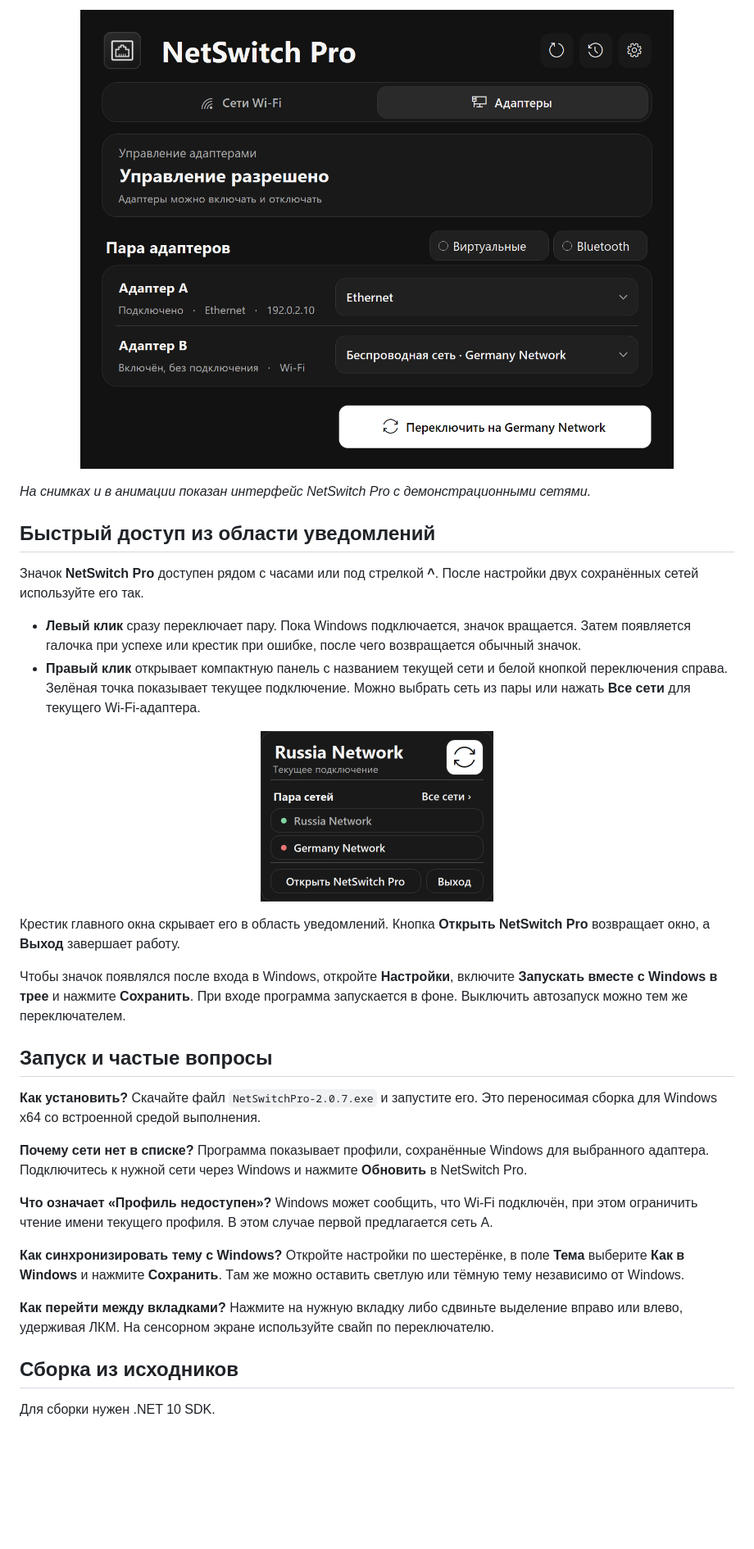
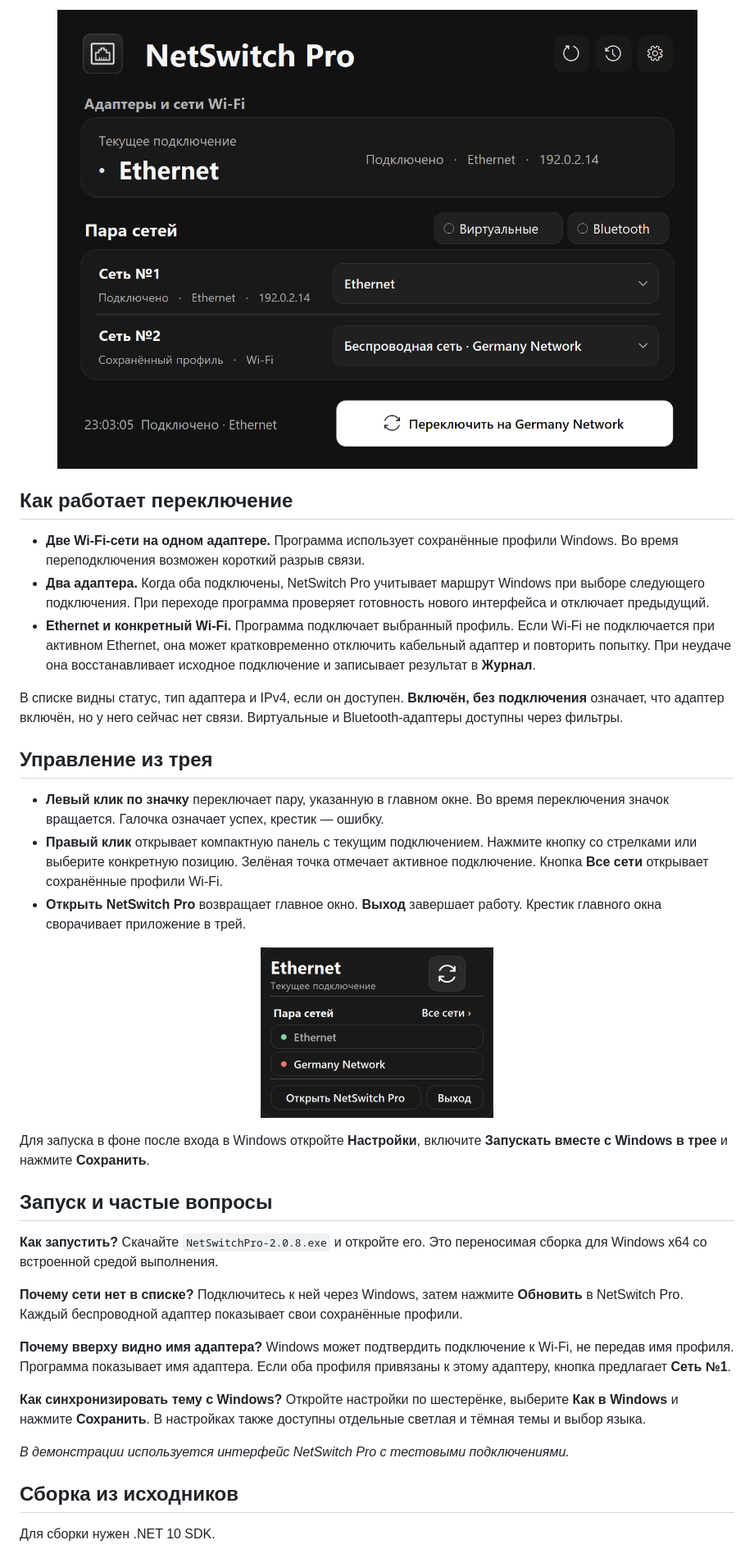
Before and after one commit to timenti/NetSwitchPro, a Markdown page: README.md, the part around one of its changes. Shown at 82% size. GitHub-like rendering; pictures changed too: docs/images/adapters.png, docs/images/tray.png; blank space fills up the shorter version.

Commit message:
Release NetSwitch Pro 2.0.8 with a unified connection pair

```diff
--- a/README.md
+++ b/README.md
@@ -55,12 +43,17 @@
 </p>
 
-*На снимках и в анимации показан интерфейс NetSwitch Pro с демонстрационными сетями.*
+## Как работает переключение
 
-## Быстрый доступ из области уведомлений
+- **Две Wi‑Fi-сети на одном адаптере.** Программа использует сохранённые профили Windows. Во время переподключения возможен короткий разрыв связи.
+- **Два адаптера.** Когда оба подключены, NetSwitch Pro учитывает маршрут Windows при выборе следующего подключения. При переходе программа проверяет готовность нового интерфейса и отключает предыдущий.
+- **Ethernet и конкретный Wi‑Fi.** Программа подключает выбранный профиль. Если Wi‑Fi не подключается при активном Ethernet, она может кратковременно отключить кабельный адаптер и повторить попытку. При неудаче она восстанавливает исходное подключение и записывает результат в **Журнал**.
 
-Значок **NetSwitch Pro** доступен рядом с часами или под стрелкой **^**. После настройки двух сохранённых сетей используйте его так.
+В списке видны статус, тип адаптера и IPv4, если он доступен. **Включён, без подключения** означает, что адаптер включён, но у него сейчас нет связи. Виртуальные и Bluetooth‑адаптеры доступны через фильтры.
 
-- **Левый клик** сразу переключает пару. Пока Windows подключается, значок вращается. Затем появляется галочка при успехе или крестик при ошибке, после чего возвращается обычный значок.
-- **Правый клик** открывает компактную панель с названием текущей сети и белой кнопкой переключения справа. Зелёная точка показывает текущее подключение. Можно выбрать сеть из пары или нажать **Все сети** для текущего Wi‑Fi‑адаптера.
+## Управление из трея
+
+- **Левый клик по значку** переключает пару, указанную в главном окне. Во время переключения значок вращается. Галочка означает успех, крестик — ошибку.
+- **Правый клик** открывает компактную панель с текущим подключением. Нажмите кнопку со стрелками или выберите конкретную позицию. Зелёная точка отмечает активное подключение. Кнопка **Все сети** открывает сохранённые профили Wi‑Fi.
+- **Открыть NetSwitch Pro** возвращает главное окно. **Выход** завершает работу. Крестик главного окна сворачивает приложение в трей.
 
 <p align="center">
@@ -68,20 +61,18 @@
 </p>
 
-Крестик главного окна скрывает его в область уведомлений. Кнопка **Открыть NetSwitch Pro** возвращает окно, а **Выход** завершает работу.
-
-Чтобы значок появлялся после входа в Windows, откройте **Настройки**, включите **Запускать вместе с Windows в трее** и нажмите **Сохранить**. При входе программа запускается в фоне. Выключить автозапуск можно тем же переключателем.
+Для запуска в фоне после входа в Windows откройте **Настройки**, включите **Запускать вместе с Windows в трее** и нажмите **Сохранить**.
 
 ## Запуск и частые вопросы
 
-**Как установить?** Скачайте файл `NetSwitchPro-2.0.7.exe` и запустите его. Это переносимая сборка для Windows x64 со встроенной средой выполнения.
+**Как запустить?** Скачайте `NetSwitchPro-2.0.8.exe` и откройте его. Это переносимая сборка для Windows x64 со встроенной средой выполнения.
 
-**Почему сети нет в списке?** Программа показывает профили, сохранённые Windows для выбранного адаптера. Подключитесь к нужной сети через Windows и нажмите **Обновить** в NetSwitch Pro.
+**Почему сети нет в списке?** Подключитесь к ней через Windows, затем нажмите **Обновить** в NetSwitch Pro. Каждый беспроводной адаптер показывает свои сохранённые профили.
 
-**Что означает «Профиль недоступен»?** Windows может сообщить, что Wi‑Fi подключён, при этом ограничить чтение имени текущего профиля. В этом случае первой предлагается сеть A.
+**Почему вверху видно имя адаптера?** Windows может подтвердить подключение к Wi‑Fi, не передав имя профиля. Программа показывает имя адаптера. Если оба профиля привязаны к этому адаптеру, кнопка предлагает **Сеть №1**.
 
-**Как синхронизировать тему с Windows?** Откройте настройки по шестерёнке, в поле **Тема** выберите **Как в Windows** и нажмите **Сохранить**. Там же можно оставить светлую или тёмную тему независимо от Windows.
+**Как синхронизировать тему с Windows?** Откройте настройки по шестерёнке, выберите **Как в Windows** и нажмите **Сохранить**. В настройках также доступны отдельные светлая и тёмная темы и выбор языка.
 
-**Как перейти между вкладками?** Нажмите на нужную вкладку либо сдвиньте выделение вправо или влево, удерживая ЛКМ. На сенсорном экране используйте свайп по переключателю.
+*В демонстрации используется интерфейс NetSwitch Pro с тестовыми подключениями.*
 
 ## Сборка из исходников
 
```
Also changed, not shown: other parts of README.md (+21 -33 lines), docs/releases/v2.0.8.md (added, +11 -0 lines), docs/images/wifi-demo.gif, docs/images/wifi.png, 11 other files.
